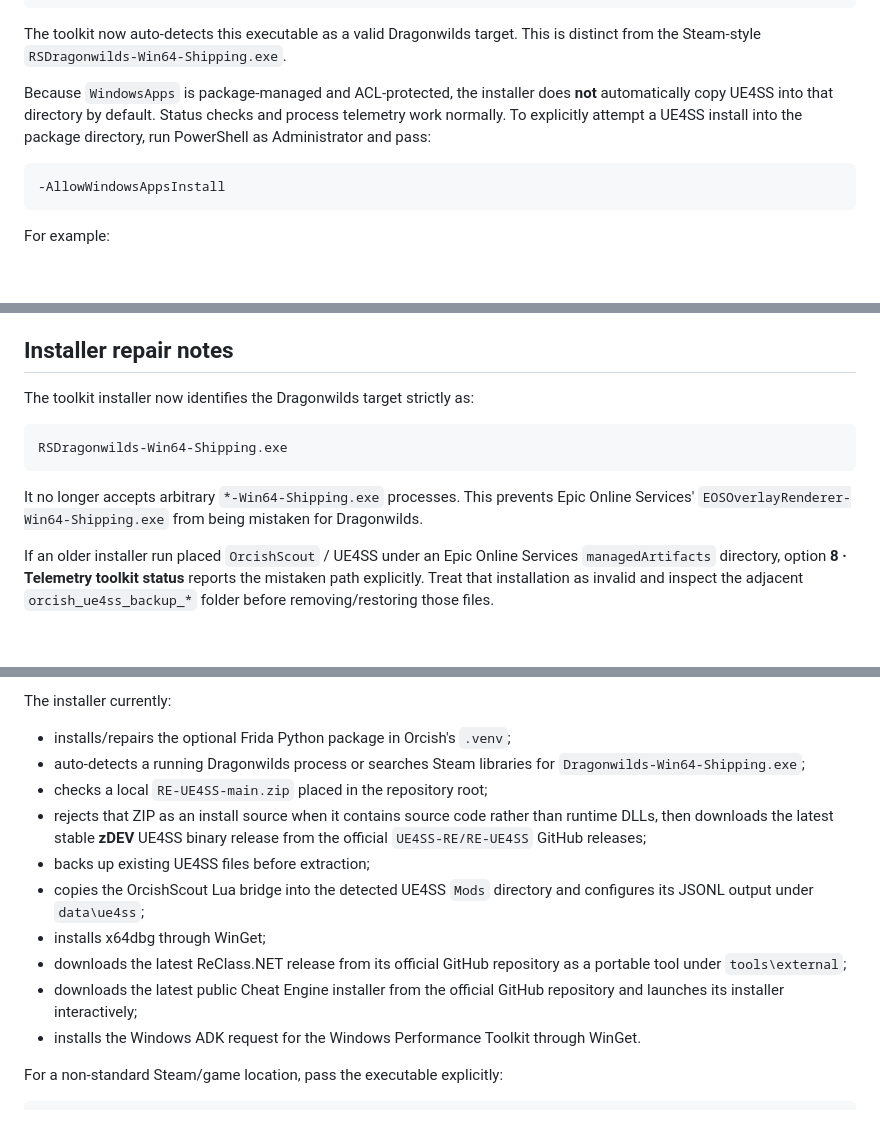
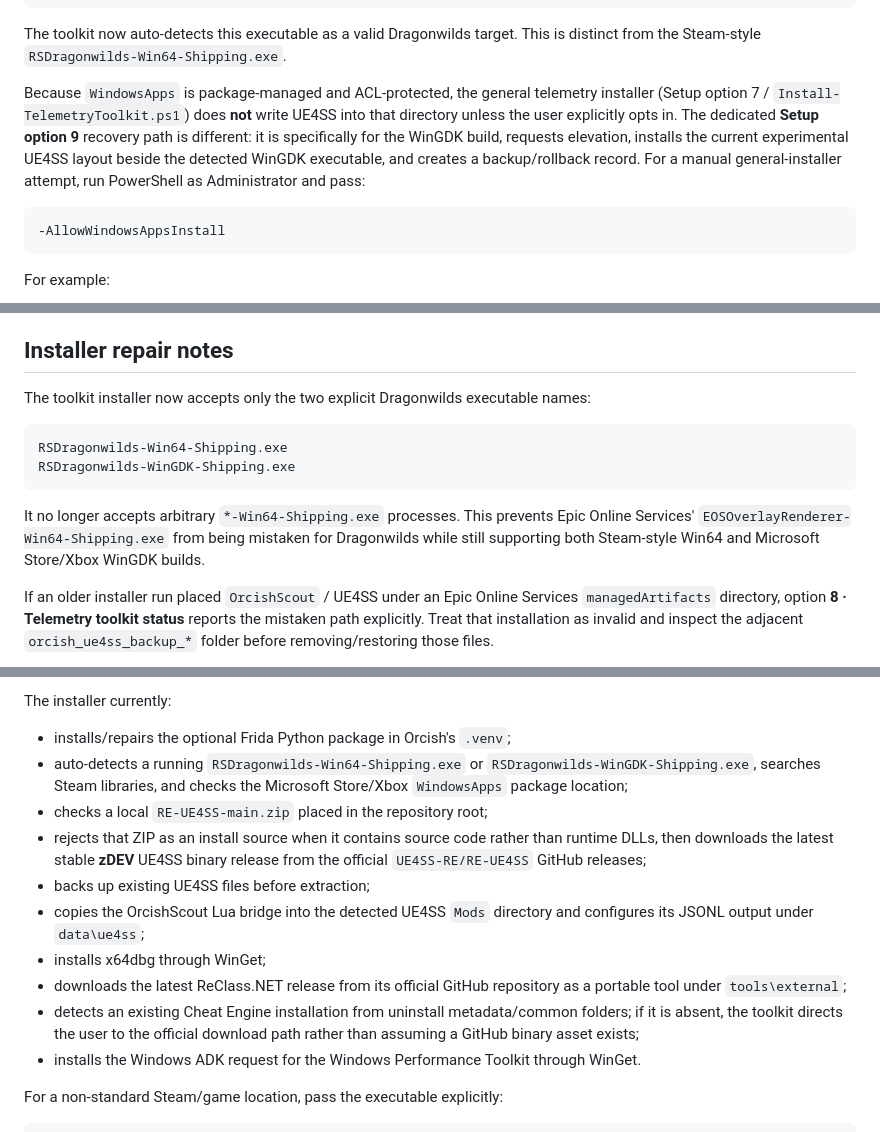
Before and after one commit to szefo94/orcish-dragonwilds-helper, a Markdown page: docs/INTERNAL_TELEMETRY.md, 3 parts joined by grey strips. Rendered like a GitHub page; blank space fills up the shorter version.

Commit message:
Docs: reconcile telemetry guide with WinGDK tooling

````diff
--- a/docs/INTERNAL_TELEMETRY.md
+++ b/docs/INTERNAL_TELEMETRY.md
@@ -50,7 +50,7 @@ C:\Program Files\WindowsApps\JagexLimited.Dominion_*\RSDragonwilds\Binaries\WinG
 
 The toolkit now auto-detects this executable as a valid Dragonwilds target. This is distinct from the Steam-style `RSDragonwilds-Win64-Shipping.exe`.
 
-Because `WindowsApps` is package-managed and ACL-protected, the installer does **not** automatically copy UE4SS into that directory by default. Status checks and process telemetry work normally. To explicitly attempt a UE4SS install into the package directory, run PowerShell as Administrator and pass:
+Because `WindowsApps` is package-managed and ACL-protected, the general telemetry installer (Setup option 7 / `Install-TelemetryToolkit.ps1`) does **not** write UE4SS into that directory unless the user explicitly opts in. The dedicated **Setup option 9** recovery path is different: it is specifically for the WinGDK build, requests elevation, installs the current experimental UE4SS layout beside the detected WinGDK executable, and creates a backup/rollback record. For a manual general-installer attempt, run PowerShell as Administrator and pass:
 
 ```powershell
 -AllowWindowsAppsInstall
@@ -66,13 +66,14 @@ If Windows denies writes or the package is restored by an update/repair, do not
 
 ## Installer repair notes
 
-The toolkit installer now identifies the Dragonwilds target strictly as:
+The toolkit installer now accepts only the two explicit Dragonwilds executable names:
 
 ```text
 RSDragonwilds-Win64-Shipping.exe
+RSDragonwilds-WinGDK-Shipping.exe
 ```
 
-It no longer accepts arbitrary `*-Win64-Shipping.exe` processes. This prevents Epic Online Services' `EOSOverlayRenderer-Win64-Shipping.exe` from being mistaken for Dragonwilds.
+It no longer accepts arbitrary `*-Win64-Shipping.exe` processes. This prevents Epic Online Services' `EOSOverlayRenderer-Win64-Shipping.exe` from being mistaken for Dragonwilds while still supporting both Steam-style Win64 and Microsoft Store/Xbox WinGDK builds.
 
 If an older installer run placed `OrcishScout` / UE4SS under an Epic Online Services `managedArtifacts` directory, option **8 · Telemetry toolkit status** reports the mistaken path explicitly. Treat that installation as invalid and inspect the adjacent `orcish_ue4ss_backup_*` folder before removing/restoring those files.
 
@@ -116,14 +117,14 @@ The same operations are available through `Setup.cmd`:
 The installer currently:
 
 - installs/repairs the optional Frida Python package in Orcish's `.venv`;
-- auto-detects a running Dragonwilds process or searches Steam libraries for `Dragonwilds-Win64-Shipping.exe`;
+- auto-detects a running `RSDragonwilds-Win64-Shipping.exe` or `RSDragonwilds-WinGDK-Shipping.exe`, searches Steam libraries, and checks the Microsoft Store/Xbox `WindowsApps` package location;
 - checks a local `RE-UE4SS-main.zip` placed in the repository root;
 - rejects that ZIP as an install source when it contains source code rather than runtime DLLs, then downloads the latest stable **zDEV** UE4SS binary release from the official `UE4SS-RE/RE-UE4SS` GitHub releases;
 - backs up existing UE4SS files before extraction;
 - copies the OrcishScout Lua bridge into the detected UE4SS `Mods` directory and configures its JSONL output under `data\ue4ss`;
 - installs x64dbg through WinGet;
 - downloads the latest ReClass.NET release from its official GitHub repository as a portable tool under `tools\external`;
-- downloads the latest public Cheat Engine installer from the official GitHub repository and launches its installer interactively;
+- detects an existing Cheat Engine installation from uninstall metadata/common folders; if it is absent, the toolkit directs the user to the official download path rather than assuming a GitHub binary asset exists;
 - installs the Windows ADK request for the Windows Performance Toolkit through WinGet.
 
 For a non-standard Steam/game location, pass the executable explicitly:
````
